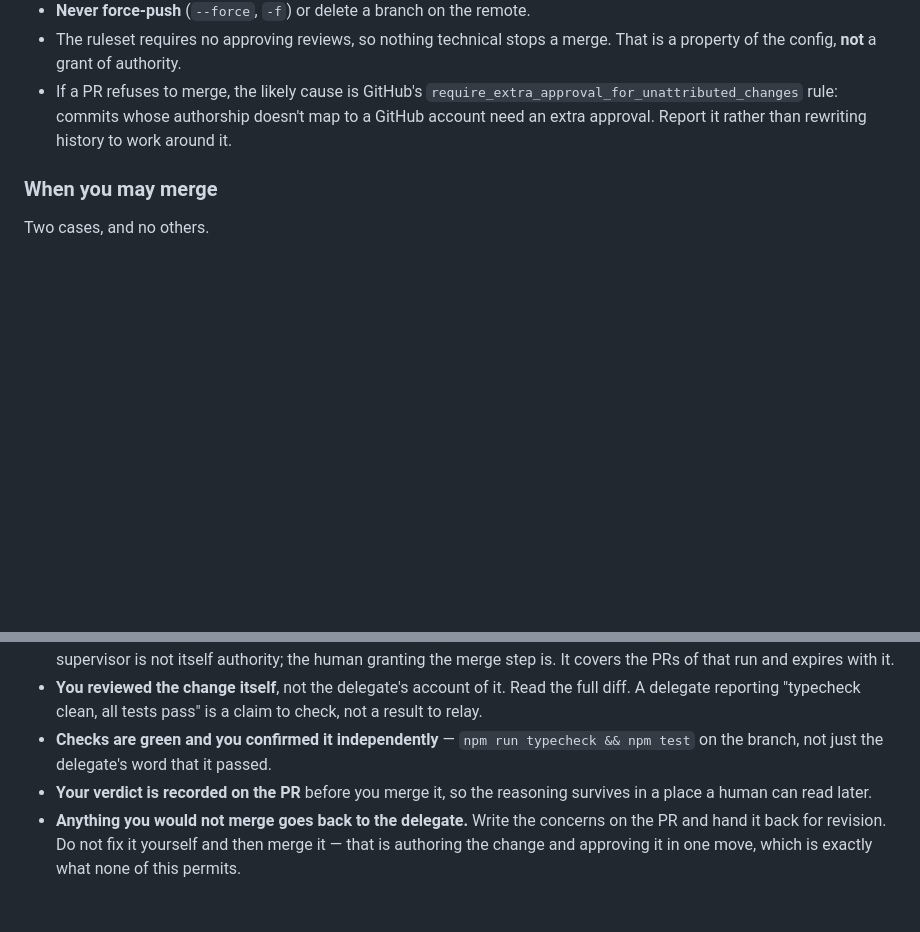
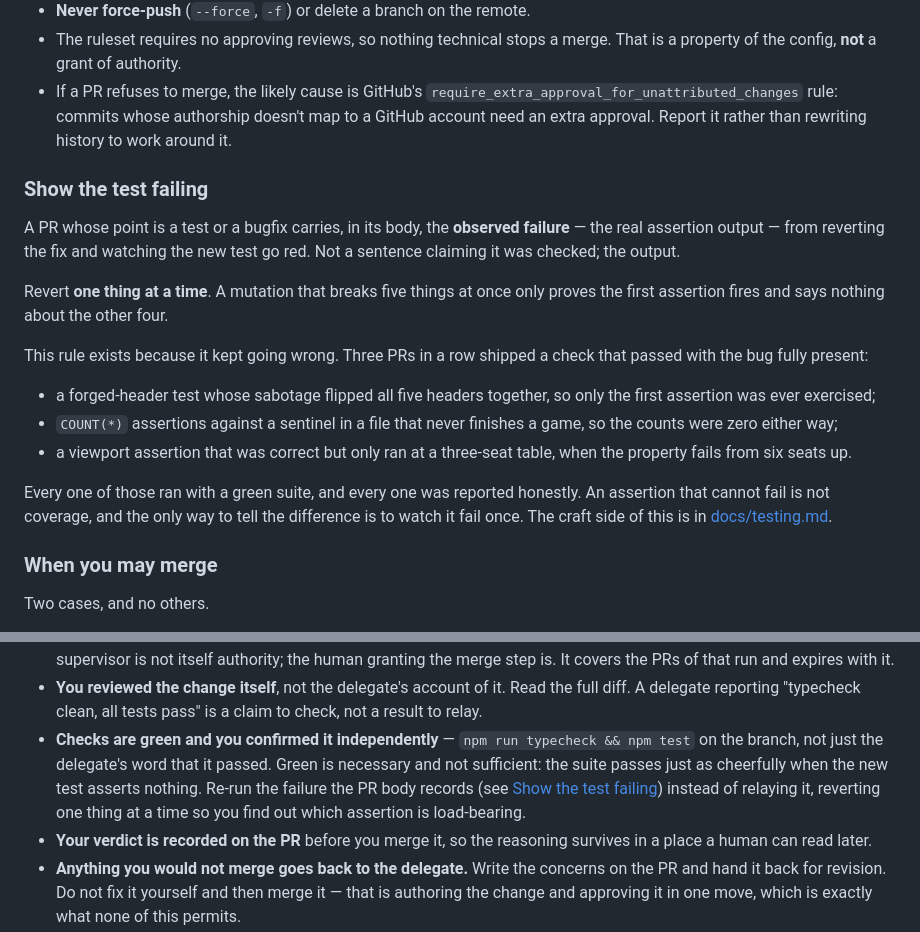
Before and after one commit to dyk1454683243-sudo/mia, a Markdown page: AGENTS.md, 2 parts joined by grey strips. GitHub-like rendering; blank space fills up the shorter version.

```diff
--- a/AGENTS.md
+++ b/AGENTS.md
@@ -95,6 +95,30 @@ should decide it belongs in `main`.
   authorship doesn't map to a GitHub account need an extra approval. Report it
   rather than rewriting history to work around it.
 
+### Show the test failing
+
+A PR whose point is a test or a bugfix carries, in its body, the **observed
+failure** — the real assertion output — from reverting the fix and watching the
+new test go red. Not a sentence claiming it was checked; the output.
+
+Revert **one thing at a time**. A mutation that breaks five things at once only
+proves the first assertion fires and says nothing about the other four.
+
+This rule exists because it kept going wrong. Three PRs in a row shipped a check
+that passed with the bug fully present:
+
+- a forged-header test whose sabotage flipped all five headers together, so only
+  the first assertion was ever exercised;
+- `COUNT(*)` assertions against a sentinel in a file that never finishes a game,
+  so the counts were zero either way;
+- a viewport assertion that was correct but only ran at a three-seat table, when
+  the property fails from six seats up.
+
+Every one of those ran with a green suite, and every one was reported honestly.
+An assertion that cannot fail is not coverage, and the only way to tell the
+difference is to watch it fail once. The craft side of this is in
+[docs/testing.md](docs/testing.md).
+
 ### When you may merge
 
 Two cases, and no others.
@@ -120,7 +144,11 @@ what disqualifies you is having written the code. Every one of these must hold:
   full diff. A delegate reporting "typecheck clean, all tests pass" is a claim to
   check, not a result to relay.
 - **Checks are green and you confirmed it independently** — `npm run typecheck &&
-  npm test` on the branch, not just the delegate's word that it passed.
+  npm test` on the branch, not just the delegate's word that it passed. Green is
+  necessary and not sufficient: the suite passes just as cheerfully when the new
+  test asserts nothing. Re-run the failure the PR body records (see [Show the
+  test failing](#show-the-test-failing)) instead of relaying it, reverting one
+  thing at a time so you find out which assertion is load-bearing.
 - **Your verdict is recorded on the PR** before you merge it, so the reasoning
   survives in a place a human can read later.
 - **Anything you would not merge goes back to the delegate.** Write the concerns
```
Also changed, not shown: docs/testing.md (+26 -1 lines).
